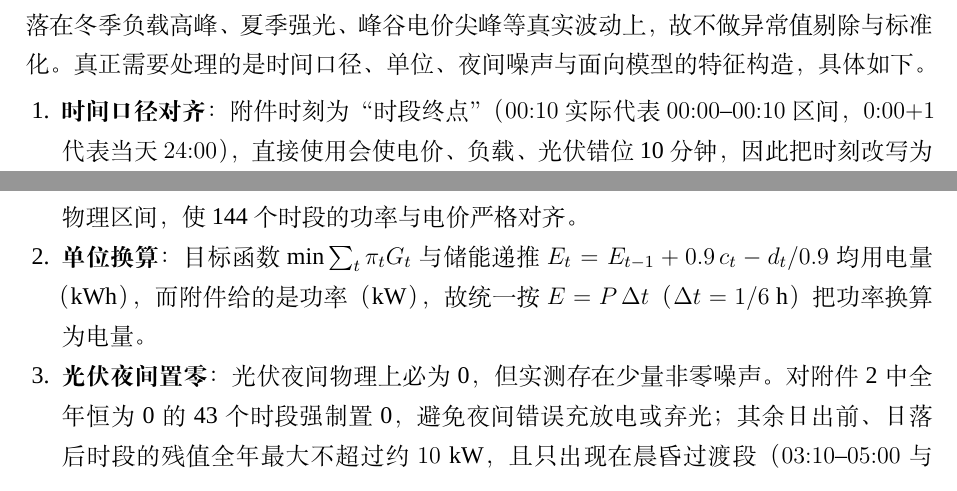
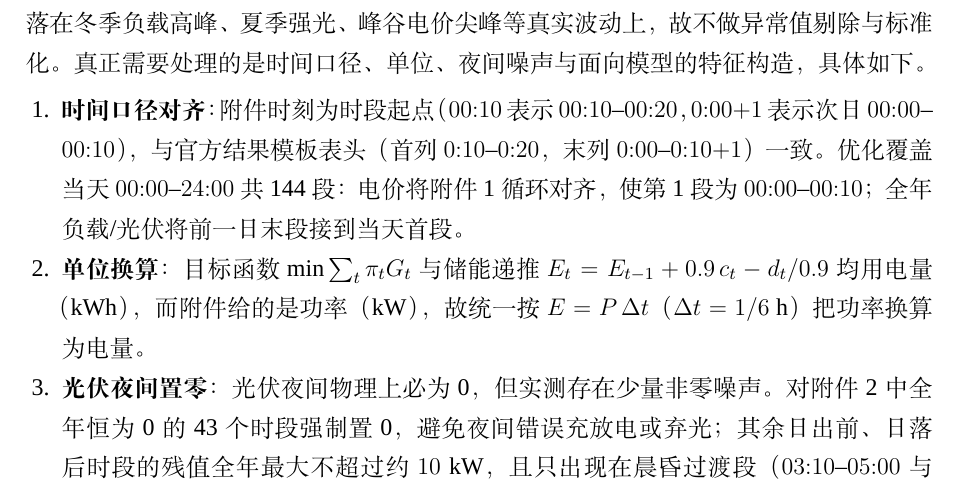
Before and after one commit to Sen-illion/math-modeling-paper, a LaTeX thesis (main_print.tex, which reads sections/data_preprocessing.tex): two parts of pages 5 and 6 of 34 before the commit and part of page 6 of 34 after it, the two joined at a grey line, cut so that both start at the same text. Compiled offline with XeLaTeX; a missing font is replaced by an installed copy or a similar font.

Commit message:
Treat attachment timestamps as interval starts to match official result headers.
Co-authored-by: Cursor <cursoragent@cursor.com>

```diff
--- a/sections/data_preprocessing.tex
+++ b/sections/data_preprocessing.tex
@@ -32,7 +32,7 @@
 经逐表核查：附件 1、2、4 的数值字段缺失值、负值、重复行均为 0，附件 2 与附件 4 的日期连续 365 天、无断档；附件 3 的数值字段无缺失、无负值，仅“日期”列为每天 4 次预报的合并单元格，按前向填充补齐。按逐时段 IQR 检出超上界的离群点：负载 1308 个（涉及 63 天）、光伏 34 个（涉及 21 天）、电价 89 个（涉及 31 天），逐一核对均落在冬季负载高峰、夏季强光、峰谷电价尖峰等真实波动上，故不做异常值剔除与标准化。真正需要处理的是时间口径、单位、夜间噪声与面向模型的特征构造，具体如下。
 
 \begin{enumerate}[label=\arabic*.]
-  \item \textbf{时间口径对齐}：附件时刻为“时段终点”（$00{:}10$ 实际代表 $00{:}00$--$00{:}10$ 区间，$0{:}00{+}1$ 代表当天 $24{:}00$），直接使用会使电价、负载、光伏错位 10 分钟，因此把时刻改写为物理区间，使 144 个时段的功率与电价严格对齐。
+  \item \textbf{时间口径对齐}：附件时刻为时段起点（$00{:}10$ 表示 $00{:}10$--$00{:}20$，$0{:}00{+}1$ 表示次日 $00{:}00$--$00{:}10$），与官方结果模板表头（首列 $0{:}10$--$0{:}20$，末列 $0{:}00$--$0{:}10{+}1$）一致。优化覆盖当天 $00{:}00$--$24{:}00$ 共 144 段：电价将附件 1 循环对齐，使第 1 段为 $00{:}00$--$00{:}10$；全年负载/光伏将前一日末段接到当天首段。
   \item \textbf{单位换算}：目标函数 $\min \sum_{t}\pi_t G_t$ 与储能递推 $E_t=E_{t-1}+0.9\,c_t-d_t/0.9$ 均用电量（kWh），而附件给的是功率（kW），故统一按 $E=P\,\Delta t$（$\Delta t=1/6$ h）把功率换算为电量。
   \item \textbf{光伏夜间置零}：光伏夜间物理上必为 0，但实测存在少量非零噪声。对附件 2 中全年恒为 0 的 43 个时段强制置 0，避免夜间错误充放电或弃光；其余日出前、日落后时段的残值全年最大不超过约 $10$ kW，且只出现在晨昏过渡段（$03{:}10$--$05{:}00$ 与 $19{:}00$--$20{:}50$），相对负载数千 kW 可忽略，故保留不处理。
   \item \textbf{附件 3 时间尺度对齐}：附件 3 的预报按整点给出，与 10 分钟实测尺度不一致，故按被预报钟点提取整点预报、与附件 2 实测对齐，以便计算误差。
```
Also changed, not shown: sections/assumptions_symbols.tex (+1 -1 lines).
